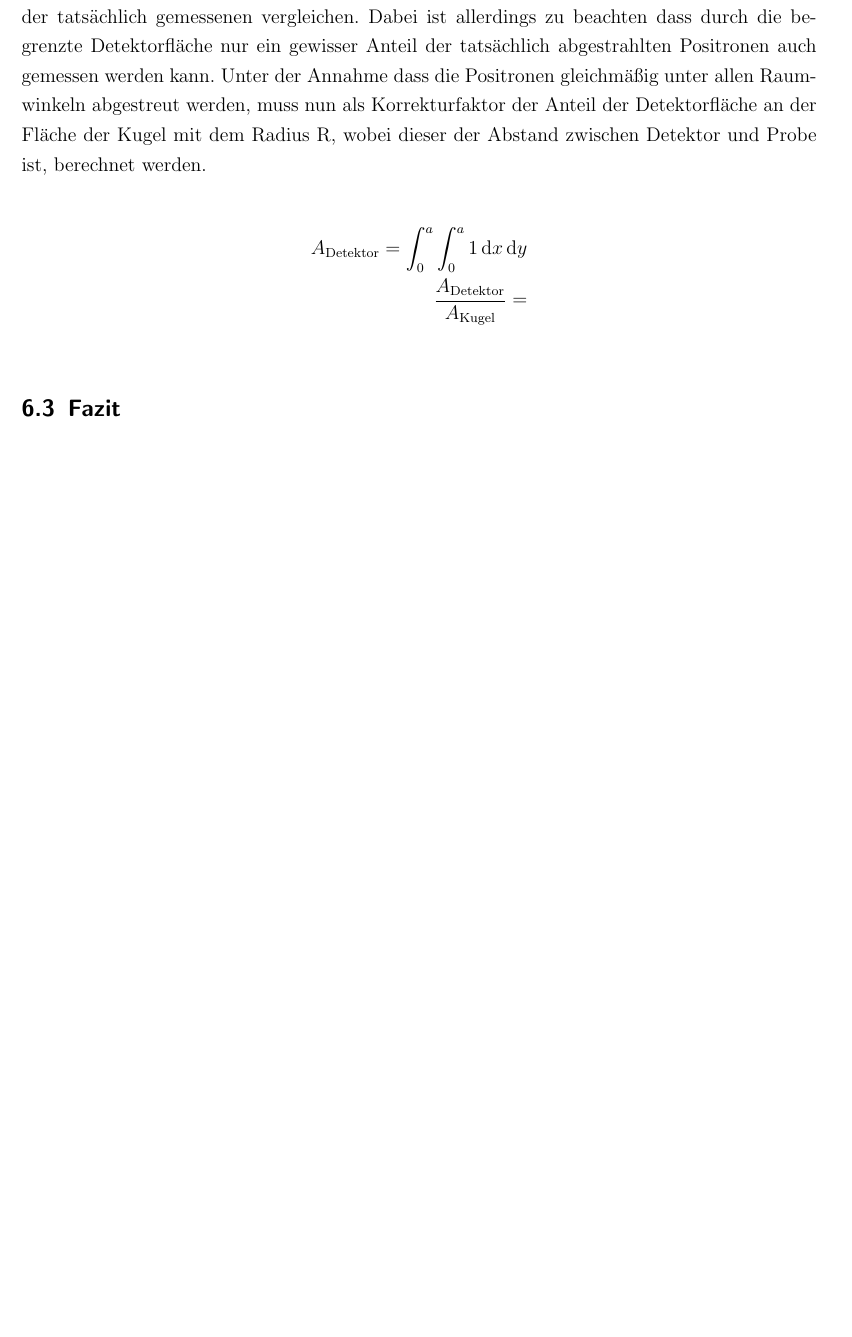
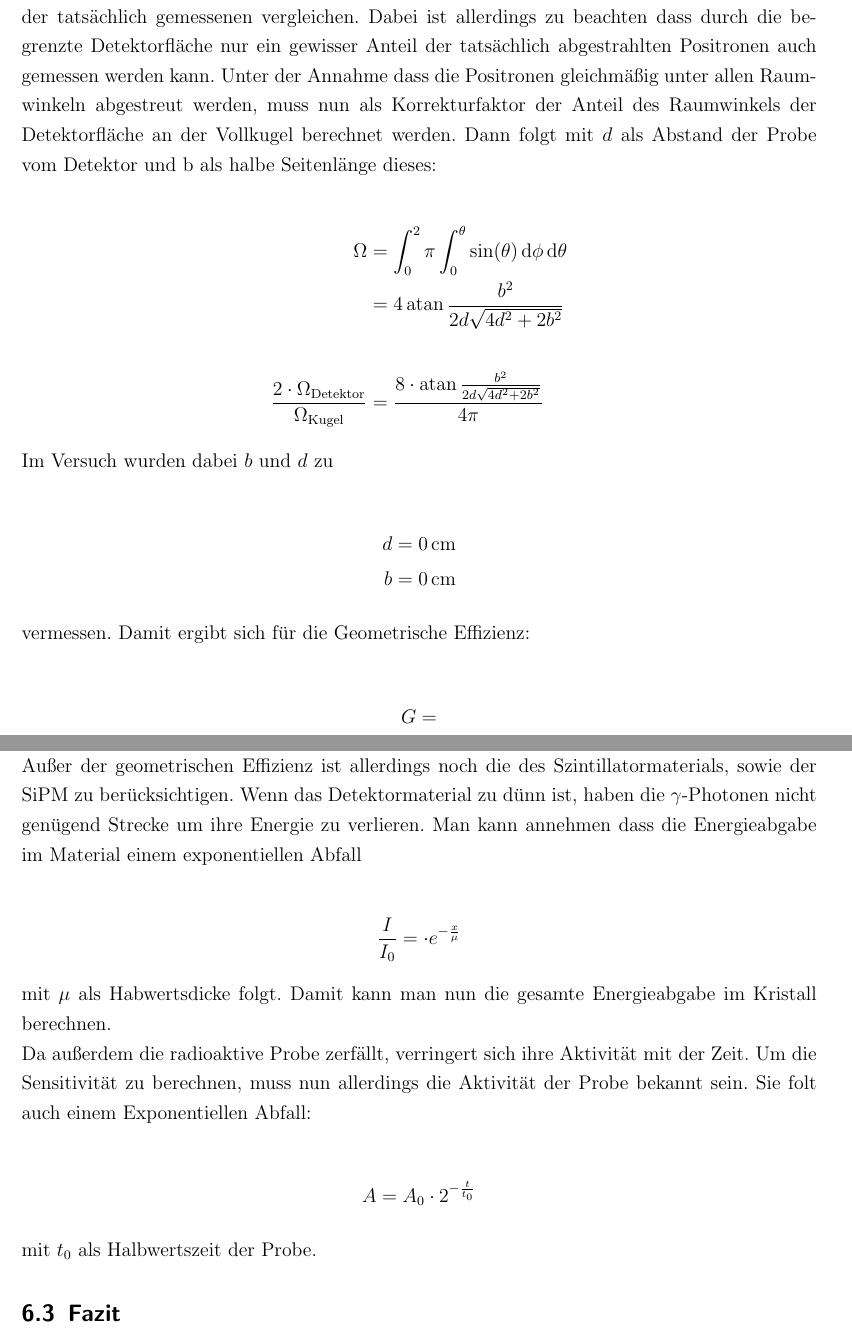
Before and after one commit to Lenni/F_Praktikum, a LaTeX document (protocols/M21/main.tex): part of page 10 of 23 before the commit and two parts of pages 10 and 11 of 24 after it, the two joined at a grey line, cut so that both start at the same text, the shorter picture padded with empty space. Compiled offline with pdfLaTeX.

Commit message:
M21 - Worked on Protocol

```diff
--- a/protocols/M21/main.tex
+++ b/protocols/M21/main.tex
@@ -227,12 +227,42 @@
 
 			Um die Detektorsensitivität zu bestimmen, kann man die theoretische Aktivität der Probe mit der tatsächlich gemessenen vergleichen.
 			Dabei ist allerdings zu beachten dass durch die begrenzte Detektorfläche nur ein gewisser Anteil der tatsächlich abgestrahlten Positronen auch gemessen werden kann.
-			Unter der Annahme dass die Positronen gleichmäßig unter allen Raumwinkeln abgestreut werden, muss nun als Korrekturfaktor der Anteil der Detektorfläche an der Fläche der Kugel mit dem Radius R, wobei dieser der Abstand zwischen Detektor und Probe ist, berechnet werden.
+			Unter der Annahme dass die Positronen gleichmäßig unter allen Raumwinkeln abgestreut werden, muss nun als Korrekturfaktor der Anteil des Raumwinkels der Detektorfläche an der Vollkugel berechnet werden. Dann folgt mit $d$ als Abstand der Probe vom Detektor und b als halbe Seitenlänge dieses:
 
 			\begin{align*}
-				A_{\text{Detektor}} = \int_0^a \int_0^a 1 \dd{x} \dd{y} \\
-				\frac{A_{\text{Detektor}}}{A_{\text{Kugel}}} = \\
+				\Omega &= \int_0^2\pi \int_0^\theta \sin(\theta) \dd{\phi} \dd{\theta}\\
+							 &= 4 \atan{ \frac{b^2}{2d \sqrt{4d^2 + 2b^2}}} \\
+				\\
+				\frac{2 \cdot \Omega_{\text{Detektor}}}{\Omega_{\text{Kugel}}} &=  \frac{8 \cdot \atan{\frac{b^2}{2d\sqrt{4d^2 + 2b^2}}}}{4 \pi}
 			\end{align*}
+
+			Im Versuch wurden dabei $b$ und $d$ zu
+
+			\begin{align*}
+					d &= \SI{000}{\centi \metre} \\
+					b &= \SI{000}{\centi \metre}
+			\end{align*}
+			vermessen. Damit ergibt sich für die Geometrische Effizienz:
+
+			\begin{align*}
+				G &=
+			\end{align*}
+
+			Außer der geometrischen Effizienz ist allerdings noch die des Szintillatormaterials, sowie der SiPM zu berücksichtigen. Wenn das Detektormaterial zu dünn ist, haben die $\gamma$-Photonen nicht genügend Strecke um ihre Energie zu verlieren. Man kann annehmen dass die Energieabgabe im Material einem exponentiellen Abfall
+
+			\begin{align*}
+				\frac{I}{I_0} =  \cdot e^{-\frac{x}{\mu}}
+			\end{align*}
+
+			mit $\mu$ als Habwertsdicke folgt. Damit kann man nun die gesamte Energieabgabe im Kristall berechnen.
+
+			Da außerdem die radioaktive Probe zerfällt, verringert sich ihre Aktivität mit der Zeit. Um die Sensitivität zu berechnen, muss nun allerdings die Aktivität der Probe bekannt sein. Sie folt auch einem Exponentiellen Abfall:
+
+			\begin{align*}
+				A = A_0 \cdot 2^{- \frac{t}{t_0}}
+			\end{align*}
+
+			mit $t_0$ als Halbwertszeit der Probe.
 
 		\subsection{Fazit}
 
```
Also changed, not shown: protocols/M21/main.tex (4 more changed lines).
